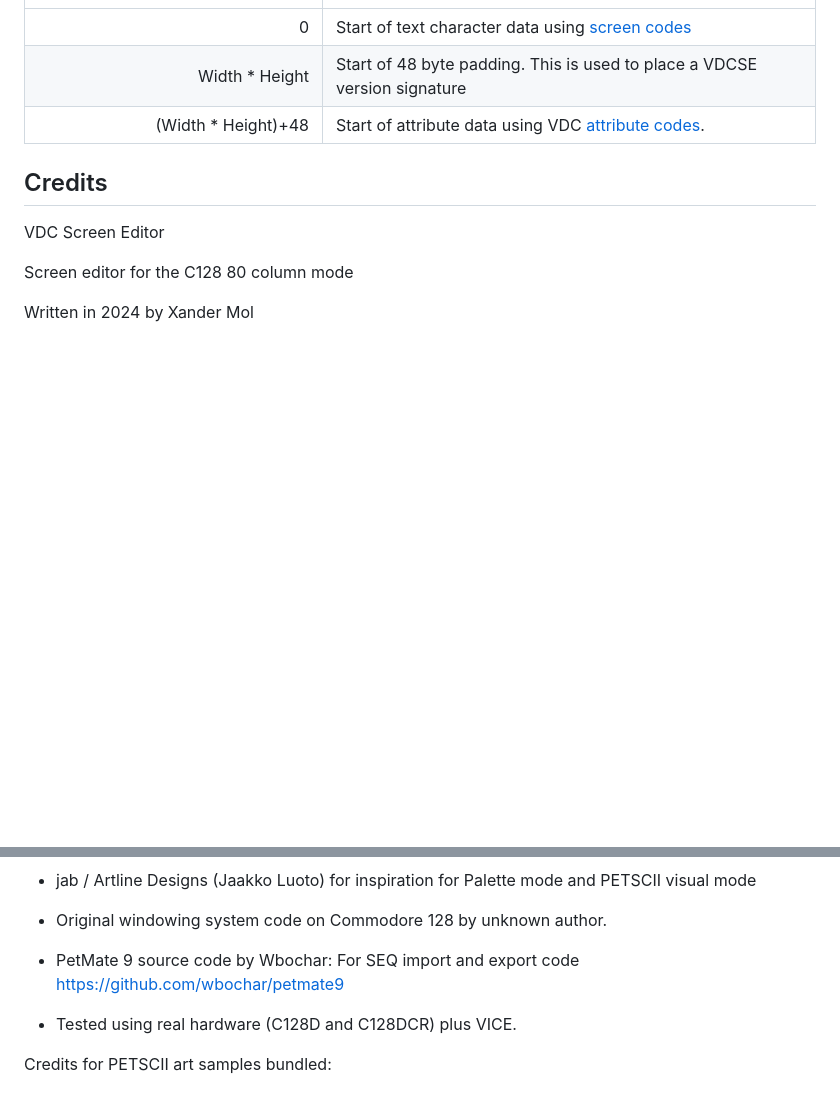
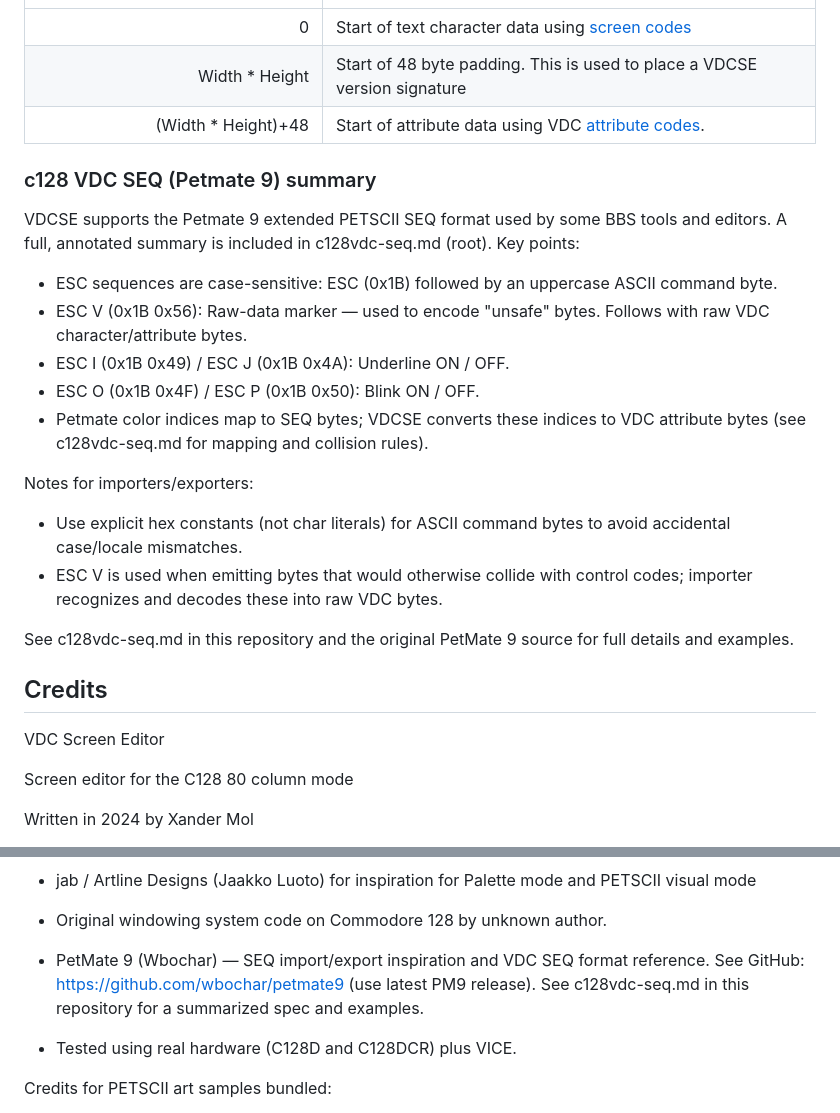
Before and after one commit to xahmol/VDCScreenEditor2, a Markdown page: README.md, 2 parts joined by grey strips. Rendered like a GitHub page; blank space fills up the shorter version.

Commit message:
docs: add c128 VDC SEQ (Petmate 9) summary and update credit
Co-authored-by: Copilot <223556219+Copilot@users.noreply.github.com>

```diff
--- a/README.md
+++ b/README.md
@@ -919,6 +919,22 @@ For screensizes greater than 80x25 this would translate to:
 |Width * Height|Start of 48 byte padding. This is used to place a VDCSE version signature
 |(Width * Height)+48|Start of attribute data using VDC [attribute codes](#attribute-code-reference).
 
+### c128 VDC SEQ (Petmate 9) summary
+
+VDCSE supports the Petmate 9 extended PETSCII SEQ format used by some BBS tools and editors. A full, annotated summary is included in c128vdc-seq.md (root). Key points:
+
+- ESC sequences are case-sensitive: ESC (0x1B) followed by an uppercase ASCII command byte.
+- ESC V (0x1B 0x56): Raw-data marker — used to encode "unsafe" bytes. Follows with raw VDC character/attribute bytes.
+- ESC I (0x1B 0x49) / ESC J (0x1B 0x4A): Underline ON / OFF.
+- ESC O (0x1B 0x4F) / ESC P (0x1B 0x50): Blink ON / OFF.
+- Petmate color indices map to SEQ bytes; VDCSE converts these indices to VDC attribute bytes (see c128vdc-seq.md for mapping and collision rules).
+
+Notes for importers/exporters:
+- Use explicit hex constants (not char literals) for ASCII command bytes to avoid accidental case/locale mismatches.
+- ESC V is used when emitting bytes that would otherwise collide with control codes; importer recognizes and decodes these into raw VDC bytes.
+
+See c128vdc-seq.md in this repository and the original PetMate 9 source for full details and examples.
+
 ## Credits
 
 VDC Screen Editor
@@ -971,8 +987,8 @@ Code and resources from others used:
 
 -   Original windowing system code on Commodore 128 by unknown author.
 
--   PetMate 9 source code by Wbochar: For SEQ import and export code
-    https://github.com/wbochar/petmate9
+-   PetMate 9 (Wbochar) — SEQ import/export inspiration and VDC SEQ format reference. See GitHub: https://github.com/wbochar/petmate9 (use latest PM9 release).
+    See c128vdc-seq.md in this repository for a summarized spec and examples.
 
 -   Tested using real hardware (C128D and C128DCR) plus VICE.
 
```
